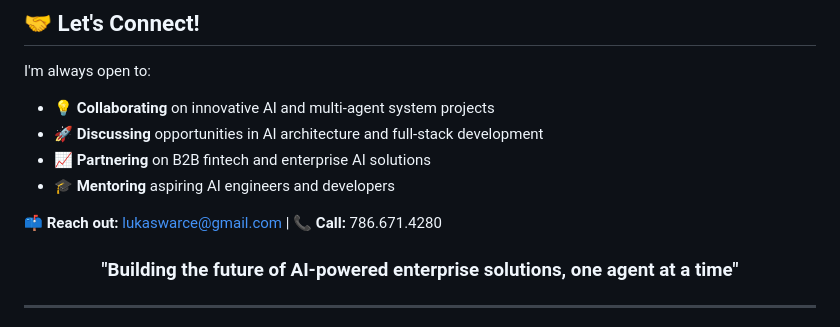
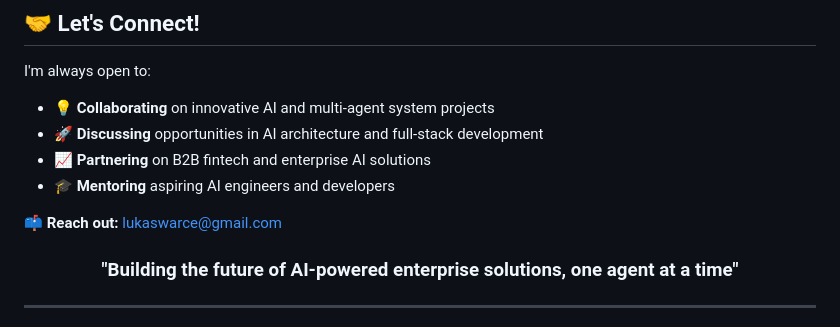
Before and after one commit to lukaswarce/lukaswarce.github.io, a Markdown page: README.md, the part around the change. GitHub-like rendering.

Commit message:
Remove phone number from README (#3)
Claude-Session: https://claude.ai/code/session_01TyZjq1juMLD7NQTjoft8Jx

Co-authored-by: Claude <noreply@anthropic.com>

```diff
--- a/README.md
+++ b/README.md
@@ -75,7 +75,7 @@ I'm always open to:
 - 📈 **Partnering** on B2B fintech and enterprise AI solutions
 - 🎓 **Mentoring** aspiring AI engineers and developers
 
-**📫 Reach out:** [lukaswarce@gmail.com](mailto:lukaswarce@gmail.com) | **📞 Call:** 786.671.4280
+**📫 Reach out:** [lukaswarce@gmail.com](mailto:lukaswarce@gmail.com)
 
 <div align="center">
 
```
